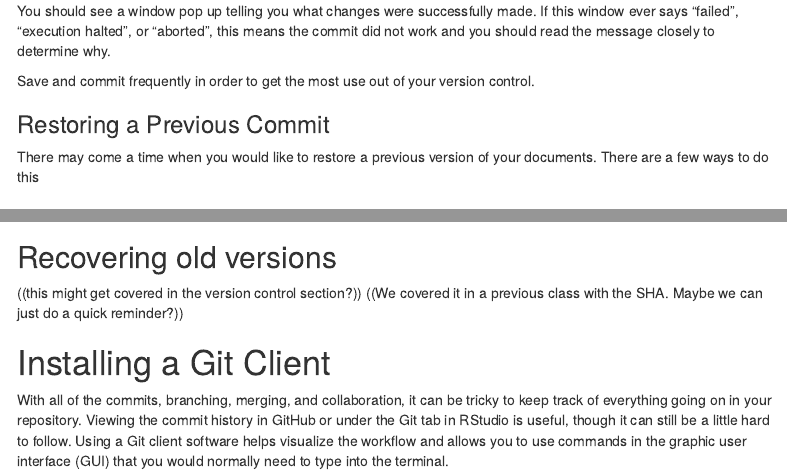
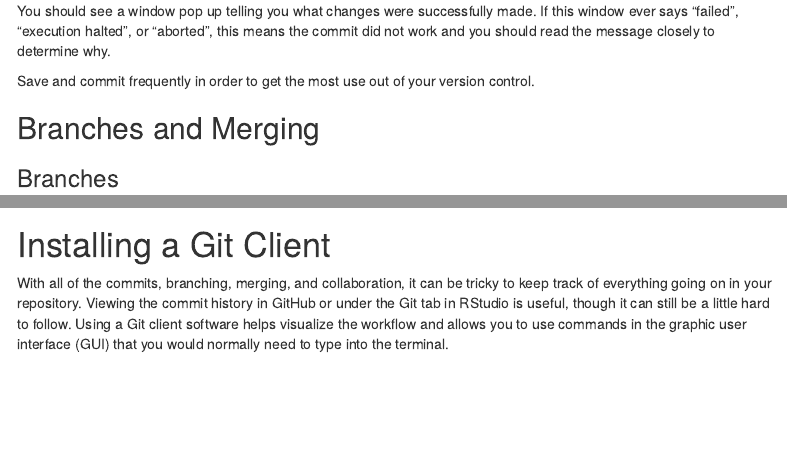
Before and after one commit to JessicaTaylor55/Git_Tutorial, an R Markdown document (Chapter_12.Rmd): the page in a window 1100 px wide, from 4020 px down, and a second part further down, joined at a grey line. Rendered offline with R 4.5, knitr and Pandoc, with nearby package versions; menus at the side of the page are left out.

Commit message:
Removed Restoring earlier version for now

````diff
--- a/Chapter_12.Rmd
+++ b/Chapter_12.Rmd
@@ -158,10 +158,6 @@ knitr::include_graphics("images/committing.PNG")
 You should see a window pop up telling you what changes were successfully made. If this window ever says "failed", "execution halted", or "aborted", this means the commit did not work and you should read the message closely to determine why.
 
 Save and commit frequently in order to get the most use out of your version control.
-
-### Restoring a Previous Commit
-
-There may come a time when you would like to restore a previous version of your documents. There are a few ways to do this
 
 ## Branches and Merging
 
@@ -409,10 +405,6 @@ If at any point you find you have made a commit that should not have been made (
 knitr::include_graphics("images/amend_commit_box.PNG")
 ```
 
-## Recovering old versions
-
-((this might get covered in the version control section?)) ((We covered it in a previous class with the SHA. Maybe we can just do a quick reminder?))\
-
 # Installing a Git Client
 
 With all of the commits, branching, merging, and collaboration, it can be tricky to keep track of everything going on in your repository. Viewing the commit history in GitHub or under the Git tab in RStudio is useful, though it can still be a little hard to follow. Using a Git client software helps visualize the workflow and allows you to use commands in the graphic user interface (GUI) that you would normally need to type into the terminal.
````
